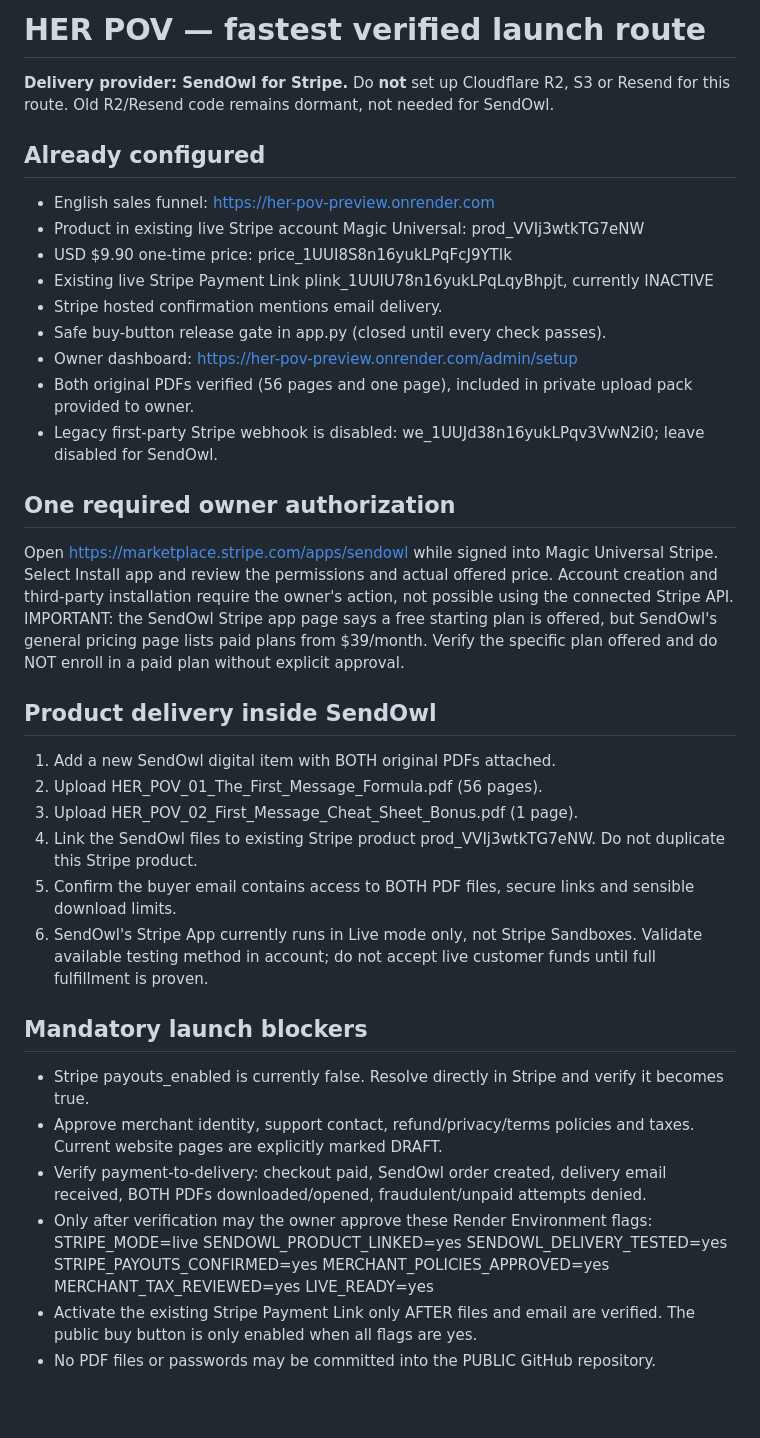
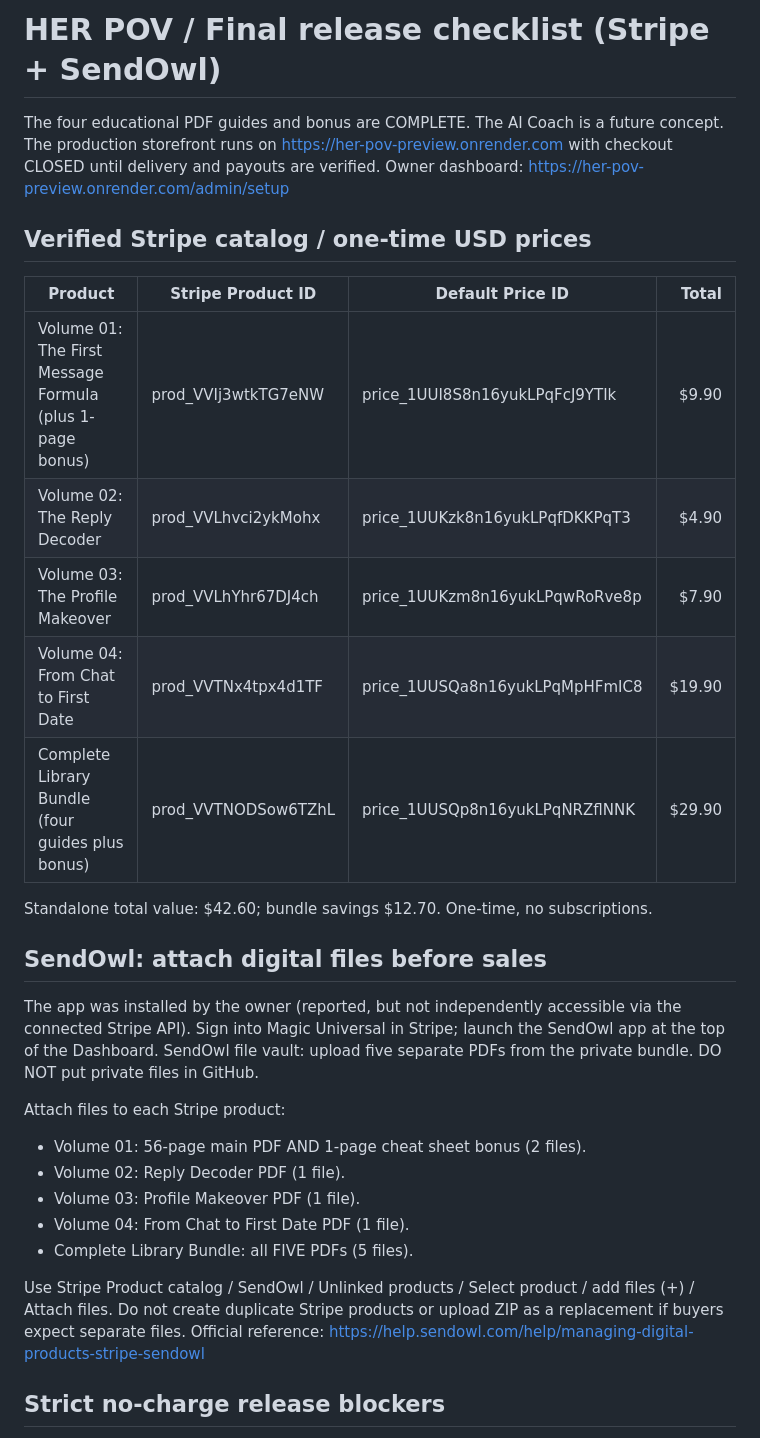
Before and after one commit to galfredorodrigues-cmyk/gringa, a Markdown page: SETUP_PRODUCTION.md, the part around one of its changes. Drawn GitHub-style; blank space fills up the shorter version.

Commit message:
Document final five-product HER POV catalog and exact SendOwl fulfillment mapping

```diff
--- a/SETUP_PRODUCTION.md
+++ b/SETUP_PRODUCTION.md
@@ -1,42 +1,33 @@
-# HER POV — fastest verified launch route
+# HER POV / Final release checklist (Stripe + SendOwl)
 
-**Delivery provider: SendOwl for Stripe.** Do **not** set up Cloudflare R2, S3 or Resend for this route. Old R2/Resend code remains dormant, not needed for SendOwl.
+The four educational PDF guides and bonus are COMPLETE. The AI Coach is a future concept.
+The production storefront runs on https://her-pov-preview.onrender.com with checkout CLOSED until delivery and payouts are verified.
+Owner dashboard: https://her-pov-preview.onrender.com/admin/setup
 
-## Already configured
-- English sales funnel: https://her-pov-preview.onrender.com
-- Product in existing live Stripe account Magic Universal: prod_VVIj3wtkTG7eNW
-- USD $9.90 one-time price: price_1UUI8S8n16yukLPqFcJ9YTIk
-- Existing live Stripe Payment Link plink_1UUIU78n16yukLPqLqyBhpjt, currently INACTIVE
-- Stripe hosted confirmation mentions email delivery.
-- Safe buy-button release gate in app.py (closed until every check passes).
-- Owner dashboard: https://her-pov-preview.onrender.com/admin/setup
-- Both original PDFs verified (56 pages and one page), included in private upload pack provided to owner.
-- Legacy first-party Stripe webhook is disabled: we_1UUJd38n16yukLPqv3VwN2i0; leave disabled for SendOwl.
+## Verified Stripe catalog / one-time USD prices
 
-## One required owner authorization
-Open https://marketplace.stripe.com/apps/sendowl while signed into Magic Universal Stripe.
-Select Install app and review the permissions and actual offered price. Account creation and third-party installation require the owner's action, not possible using the connected Stripe API.
-IMPORTANT: the SendOwl Stripe app page says a free starting plan is offered, but SendOwl's general pricing page lists paid plans from $39/month. Verify the specific plan offered and do NOT enroll in a paid plan without explicit approval.
+| Product | Stripe Product ID | Default Price ID | Total |
+| --- | --- | --- | ---: |
+| Volume 01: The First Message Formula (plus 1-page bonus) | prod_VVIj3wtkTG7eNW | price_1UUI8S8n16yukLPqFcJ9YTIk | $9.90 |
+| Volume 02: The Reply Decoder | prod_VVLhvci2ykMohx | price_1UUKzk8n16yukLPqfDKKPqT3 | $4.90 |
+| Volume 03: The Profile Makeover | prod_VVLhYhr67DJ4ch | price_1UUKzm8n16yukLPqwRoRve8p | $7.90 |
+| Volume 04: From Chat to First Date | prod_VVTNx4tpx4d1TF | price_1UUSQa8n16yukLPqMpHFmIC8 | $19.90 |
+| Complete Library Bundle (four guides plus bonus) | prod_VVTNODSow6TZhL | price_1UUSQp8n16yukLPqNRZflNNK | $29.90 |
 
-## Product delivery inside SendOwl
-1. Add a new SendOwl digital item with BOTH original PDFs attached.
-2. Upload HER_POV_01_The_First_Message_Formula.pdf (56 pages).
-3. Upload HER_POV_02_First_Message_Cheat_Sheet_Bonus.pdf (1 page).
-4. Link the SendOwl files to existing Stripe product prod_VVIj3wtkTG7eNW. Do not duplicate this Stripe product.
-5. Confirm the buyer email contains access to BOTH PDF files, secure links and sensible download limits.
-6. SendOwl's Stripe App currently runs in Live mode only, not Stripe Sandboxes. Validate available testing method in account; do not accept live customer funds until full fulfillment is proven.
+Standalone total value: $42.60; bundle savings $12.70. One-time, no subscriptions.
 
-## Mandatory launch blockers
-- Stripe payouts_enabled is currently false. Resolve directly in Stripe and verify it becomes true.
-- Approve merchant identity, support contact, refund/privacy/terms policies and taxes. Current website pages are explicitly marked DRAFT.
-- Verify payment-to-delivery: checkout paid, SendOwl order created, delivery email received, BOTH PDFs downloaded/opened, fraudulent/unpaid attempts denied.
-- Only after verification may the owner approve these Render Environment flags:
-  STRIPE_MODE=live
-  SENDOWL_PRODUCT_LINKED=yes
-  SENDOWL_DELIVERY_TESTED=yes
-  STRIPE_PAYOUTS_CONFIRMED=yes
-  MERCHANT_POLICIES_APPROVED=yes
-  MERCHANT_TAX_REVIEWED=yes
-  LIVE_READY=yes
-- Activate the existing Stripe Payment Link only AFTER files and email are verified. The public buy button is only enabled when all flags are yes.
-- No PDF files or passwords may be committed into the PUBLIC GitHub repository.
+## SendOwl: attach digital files before sales
+
+The app was installed by the owner (reported, but not independently accessible via the connected Stripe API). Sign into Magic Universal in Stripe; launch the SendOwl app at the top of the Dashboard. SendOwl file vault: upload five separate PDFs from the private bundle. DO NOT put private files in GitHub.
+
+Attach files to each Stripe product:
+- Volume 01: 56-page main PDF AND 1-page cheat sheet bonus (2 files).
+- Volume 02: Reply Decoder PDF (1 file).
+- Volume 03: Profile Makeover PDF (1 file).
+- Volume 04: From Chat to First Date PDF (1 file).
+- Complete Library Bundle: all FIVE PDFs (5 files).
+
+Use Stripe Product catalog / SendOwl / Unlinked products / Select product / add files (+) / Attach files. Do not create duplicate Stripe products or upload ZIP as a replacement if buyers expect separate files. Official reference: https://help.sendowl.com/help/managing-digital-products-stripe-sendowl
+
+## Strict no-charge release blockers
+
```
Also changed, not shown: other parts of SETUP_PRODUCTION.md (+25 -4 lines).
